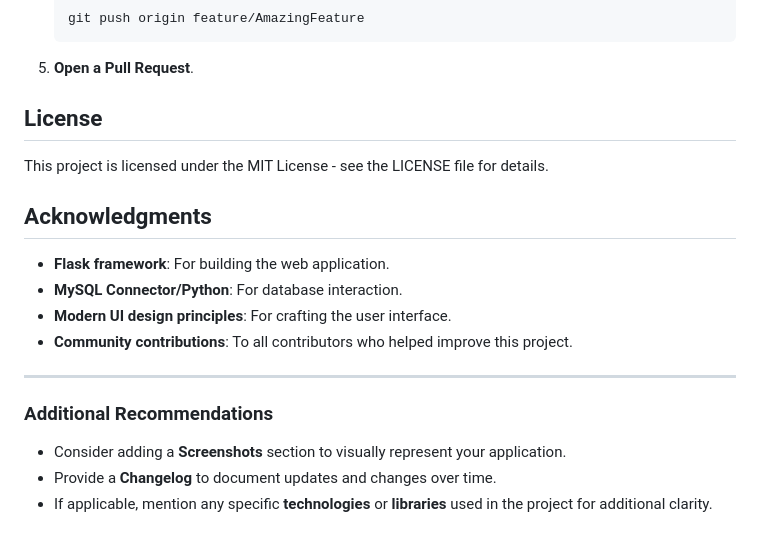
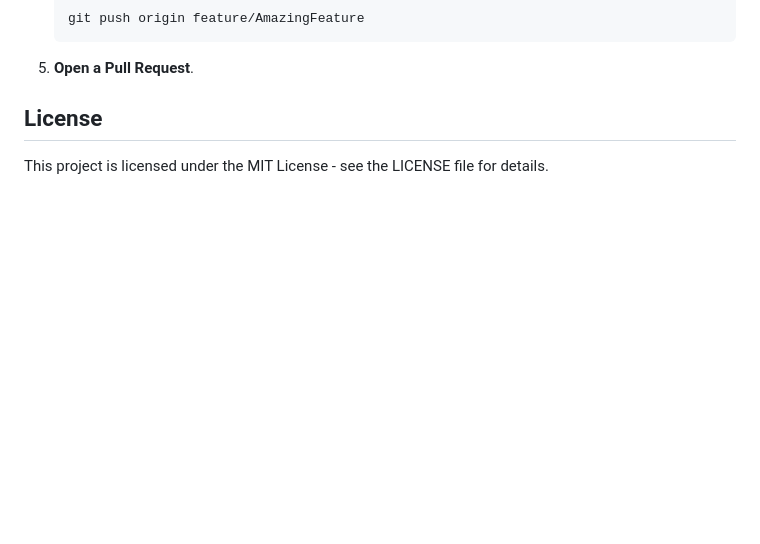
Before and after one commit to tejasnikam4055/Rule_Engine, a Markdown page: README.md, the part around the change. Rendered like a GitHub page; blank space fills up the shorter version.

```diff
--- a/README.md
+++ b/README.md
@@ -195,17 +195,3 @@ For deployment, consider using services like Heroku, AWS, or DigitalOcean. Ensur
 ## License
 
 This project is licensed under the MIT License - see the LICENSE file for details.
-
-## Acknowledgments
-
-- **Flask framework**: For building the web application.
-- **MySQL Connector/Python**: For database interaction.
-- **Modern UI design principles**: For crafting the user interface.
-- **Community contributions**: To all contributors who helped improve this project.
-
----
-
-### Additional Recommendations
-- Consider adding a **Screenshots** section to visually represent your application.
-- Provide a **Changelog** to document updates and changes over time.
-- If applicable, mention any specific **technologies** or **libraries** used in the project for additional clarity.
```
